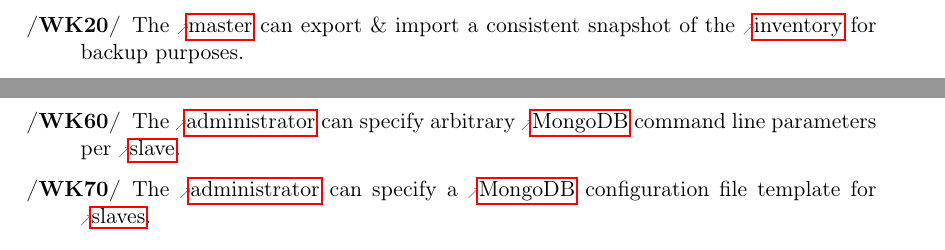
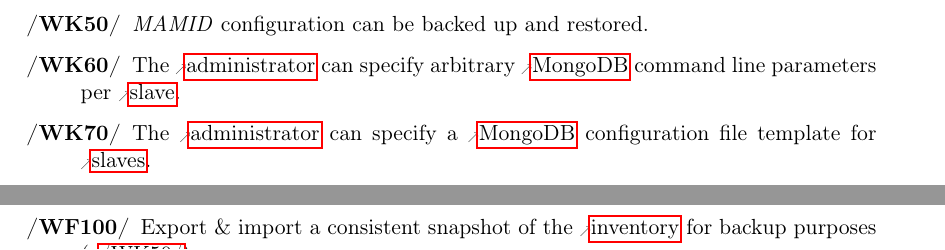
Before and after one commit to KIT-MAMID/doc, a LaTeX document (functionalSpecification.tex): two parts of pages 5 and 6 of 19 before the commit and two parts of pages 6 and 11 of 19 after it, joined at a grey line, cut at the place of the change. Compiled offline with pdfLaTeX.

Commit message:
UPD: criteria: move technical details of backup & restore to functional requirements.

```diff
--- a/functionalSpecification.tex
+++ b/functionalSpecification.tex
@@ -245,10 +245,10 @@ A possible deployment of \mamid is depicted in Figure \ref{fig:cluster_layout}.
 \oitem{WK}{api_authentication} \mamid requires authentication for administrative actions.
 
 % inventory
-\oitem{WK}{} The \gls{master} can export \& import a consistent snapshot of the \gls{inventory} for backup purposes.
 \oitem{WK}{manual_autodiscovery} \mamid auto-discovers new \glspl{slave} on the \gls{administrator}'s request.
 \oitem{WK}{continuous_autodiscovery} \mamid continuously auto-discovers new \glspl{slave}.
 \oitem{WK}{monitor_icmp} \mamid can recognize when the \gls{slave} software does not respond but the corresponding \gls{host} is still connected to the network.
+\oitem{WK}{export_import_snapshot} \mamid configuration can be backed up and restored.
 
 % slaves
 \oitem{WK}{} The \gls{administrator} can specify arbitrary \gls{MongoDB} command line parameters per \gls{slave}.
@@ -522,6 +522,7 @@ The \acrshort{gui} acts as a frontend to the functionality provided by \ref{SM:m
 \subsubsection{Inventory}
 \begin{description}
 	\oitem{F}{master_inventory_persist_conf_state} Persist and provide the \gls{cluster} configuration \& state (\gls{inventory}).
+	\oitem{WF}{master_inventory_export_import_snapshot} Export \& import a consistent snapshot of the \gls{inventory} for backup purposes (\ref{WK:export_import_snapshot}).
 \end{description}
 \subsubsection{Controller}
 \begin{description}
```
